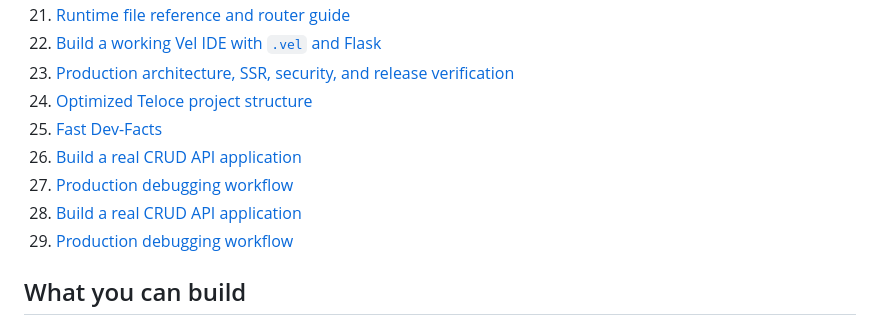
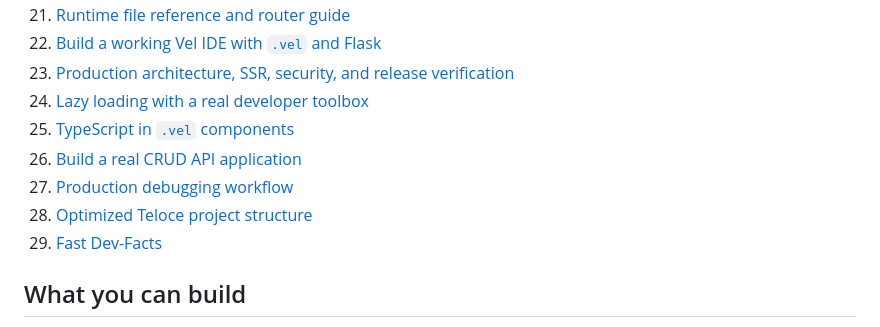
Before and after one commit to Flaxon-Labs/teloce-py, a Markdown page: docs/lessons/README.md, the part around the change. Drawn GitHub-style.

```diff
--- a/docs/lessons/README.md
+++ b/docs/lessons/README.md
@@ -27,12 +27,12 @@ This learning path teaches the complete workflow: write a `.vel` Single File Com
 21. [Runtime file reference and router guide](21-runtime-files-and-router.md)
 22. [Build a working Vel IDE with `.vel` and Flask](22-build-a-vel-ide.md)
 23. [Production architecture, SSR, security, and release verification](23-production-architecture.md)
-24. [Optimized Teloce project structure](file-structure.md)
-25. [Fast Dev-Facts](fast-dev-facts.md)
+24. [Lazy loading with a real developer toolbox](24-lazy-loading-developer-toolbox.md)
+25. [TypeScript in `.vel` components](25-typescript-in-vel.md)
 26. [Build a real CRUD API application](26-crud-api.md)
 27. [Production debugging workflow](27-production-debugging.md)
-24. [Build a real CRUD API application](26-crud-api.md)
-25. [Production debugging workflow](27-production-debugging.md)
+28. [Optimized Teloce project structure](file-structure.md)
+29. [Fast Dev-Facts](fast-dev-facts.md)
 
 ## What you can build
 
```
Also changed, not shown: docs/lessons/24-lazy-loading-developer-toolbox.md (added, +184 -0 lines), docs/lessons/25-typescript-in-vel.md (added, +139 -0 lines).
